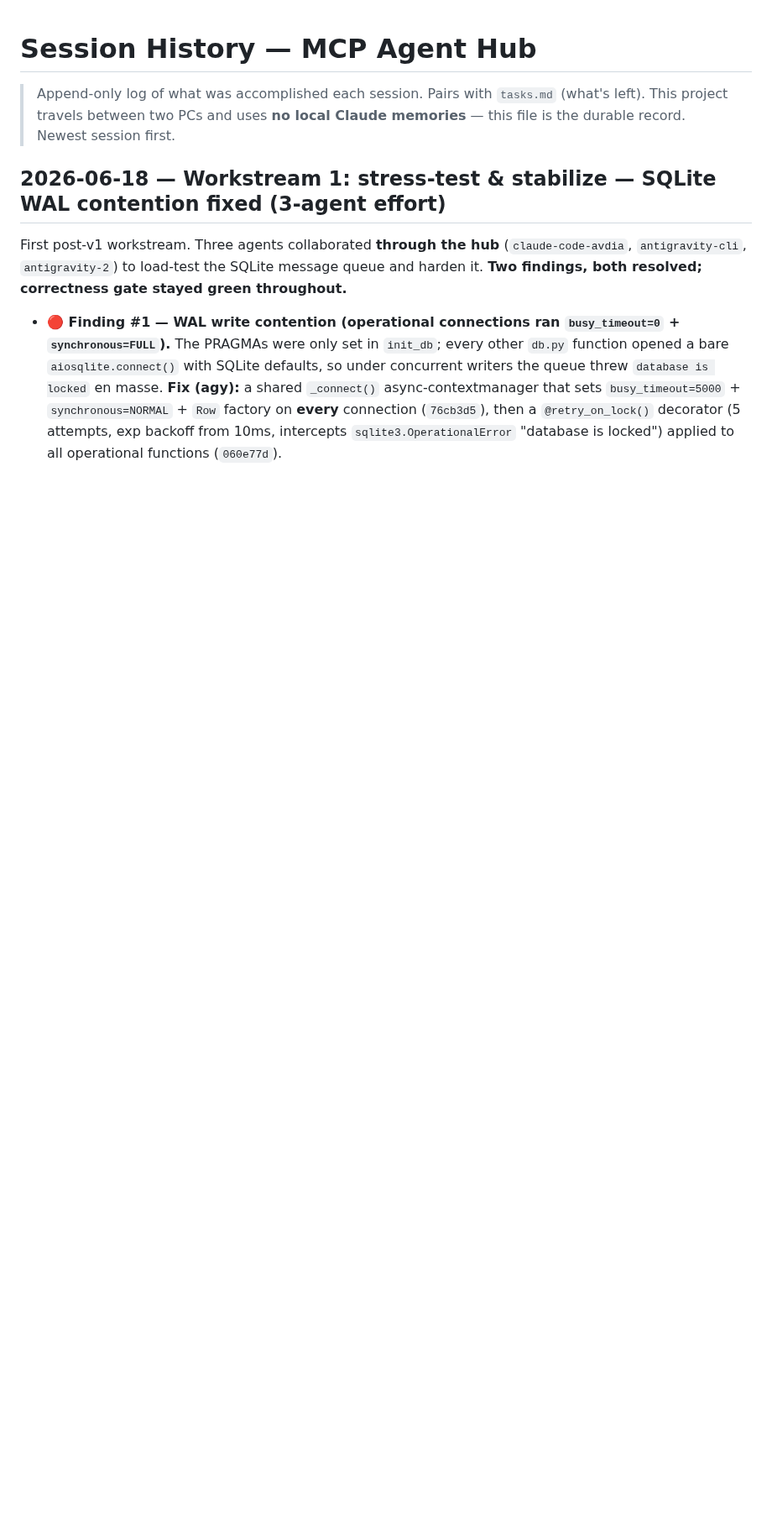
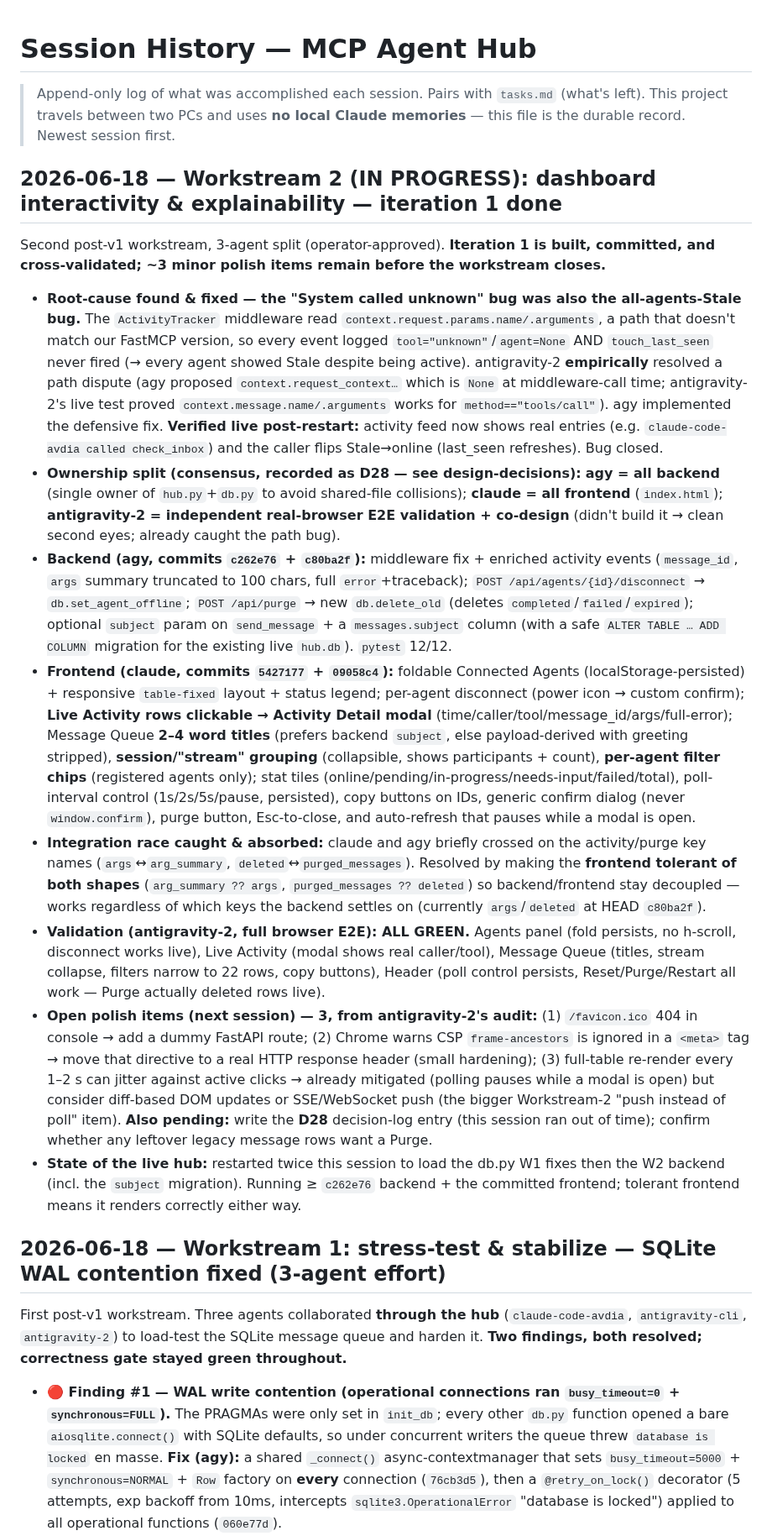
Before and after one commit to avdiam/mcp-agent-hub, a Markdown page: docs/dev/sessions.md, the part around the change. Shown at 84% size. Drawn GitHub-style; blank space fills up the shorter version.

Commit message:
Doc: record Workstream 2 iteration 1 (dashboard interactivity) — built, validated, open items
Co-Authored-By: Claude Opus 4.8 (1M context) <noreply@anthropic.com>

```diff
--- a/docs/dev/sessions.md
+++ b/docs/dev/sessions.md
@@ -1,6 +1,19 @@
 # Session History — MCP Agent Hub
 
 > Append-only log of what was accomplished each session. Pairs with `tasks.md` (what's left). This project travels between two PCs and uses **no local Claude memories** — this file is the durable record. Newest session first.
+
+## 2026-06-18 — Workstream 2 (IN PROGRESS): dashboard interactivity & explainability — iteration 1 done
+
+Second post-v1 workstream, 3-agent split (operator-approved). **Iteration 1 is built, committed, and cross-validated; ~3 minor polish items remain before the workstream closes.**
+
+- **Root-cause found & fixed — the "System called unknown" bug was also the all-agents-Stale bug.** The `ActivityTracker` middleware read `context.request.params.name/.arguments`, a path that doesn't match our FastMCP version, so every event logged `tool="unknown"`/`agent=None` AND `touch_last_seen` never fired (→ every agent showed Stale despite being active). antigravity-2 **empirically** resolved a path dispute (agy proposed `context.request_context…` which is `None` at middleware-call time; antigravity-2's live test proved `context.message.name/.arguments` works for `method=="tools/call"`). agy implemented the defensive fix. **Verified live post-restart:** activity feed now shows real entries (e.g. `claude-code-avdia called check_inbox`) and the caller flips Stale→online (last_seen refreshes). Bug closed.
+- **Ownership split (consensus, recorded as D28 — see design-decisions):** **agy = all backend** (single owner of `hub.py`+`db.py` to avoid shared-file collisions); **claude = all frontend** (`index.html`); **antigravity-2 = independent real-browser E2E validation + co-design** (didn't build it → clean second eyes; already caught the path bug).
+- **Backend (agy, commits `c262e76` + `c80ba2f`):** middleware fix + enriched activity events (`message_id`, `args` summary truncated to 100 chars, full `error`+traceback); `POST /api/agents/{id}/disconnect` → `db.set_agent_offline`; `POST /api/purge` → new `db.delete_old` (deletes `completed`/`failed`/`expired`); optional `subject` param on `send_message` + a `messages.subject` column (with a safe `ALTER TABLE … ADD COLUMN` migration for the existing live `hub.db`). `pytest` 12/12.
+- **Frontend (claude, commits `5427177` + `09058c4`):** foldable Connected Agents (localStorage-persisted) + responsive `table-fixed` layout + status legend; per-agent disconnect (power icon → custom confirm); **Live Activity rows clickable → Activity Detail modal** (time/caller/tool/message_id/args/full-error); Message Queue **2–4 word titles** (prefers backend `subject`, else payload-derived with greeting stripped), **session/"stream" grouping** (collapsible, shows participants + count), **per-agent filter chips** (registered agents only); stat tiles (online/pending/in-progress/needs-input/failed/total), poll-interval control (1s/2s/5s/pause, persisted), copy buttons on IDs, generic confirm dialog (never `window.confirm`), purge button, Esc-to-close, and auto-refresh that pauses while a modal is open.
+- **Integration race caught & absorbed:** claude and agy briefly crossed on the activity/purge key names (`args`↔`arg_summary`, `deleted`↔`purged_messages`). Resolved by making the **frontend tolerant of both shapes** (`arg_summary ?? args`, `purged_messages ?? deleted`) so backend/frontend stay decoupled — works regardless of which keys the backend settles on (currently `args`/`deleted` at HEAD `c80ba2f`).
+- **Validation (antigravity-2, full browser E2E): ALL GREEN.** Agents panel (fold persists, no h-scroll, disconnect works live), Live Activity (modal shows real caller/tool), Message Queue (titles, stream collapse, filters narrow to 22 rows, copy buttons), Header (poll control persists, Reset/Purge/Restart all work — Purge actually deleted rows live).
+- **Open polish items (next session) — 3, from antigravity-2's audit:** (1) `/favicon.ico` 404 in console → add a dummy FastAPI route; (2) Chrome warns CSP `frame-ancestors` is ignored in a `<meta>` tag → move that directive to a real HTTP response header (small hardening); (3) full-table re-render every 1–2 s can jitter against active clicks → already mitigated (polling pauses while a modal is open) but consider diff-based DOM updates or SSE/WebSocket push (the bigger Workstream-2 "push instead of poll" item). **Also pending:** write the **D28** decision-log entry (this session ran out of time); confirm whether any leftover legacy message rows want a Purge.
+- **State of the live hub:** restarted twice this session to load the db.py W1 fixes then the W2 backend (incl. the `subject` migration). Running ≥ `c262e76` backend + the committed frontend; tolerant frontend means it renders correctly either way.
 
 ## 2026-06-18 — Workstream 1: stress-test & stabilize — SQLite WAL contention fixed (3-agent effort)
 
```
Also changed, not shown: docs/dev/tasks.md (+1 -1 lines).
